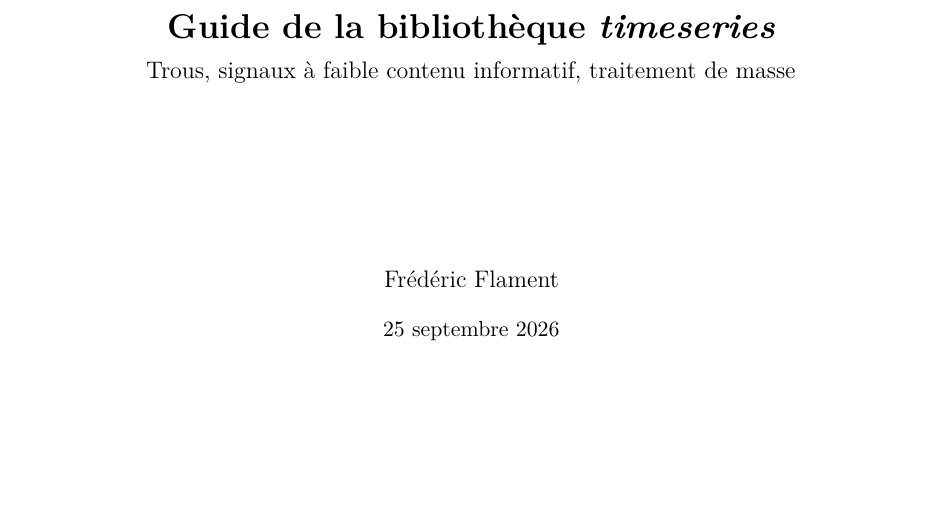
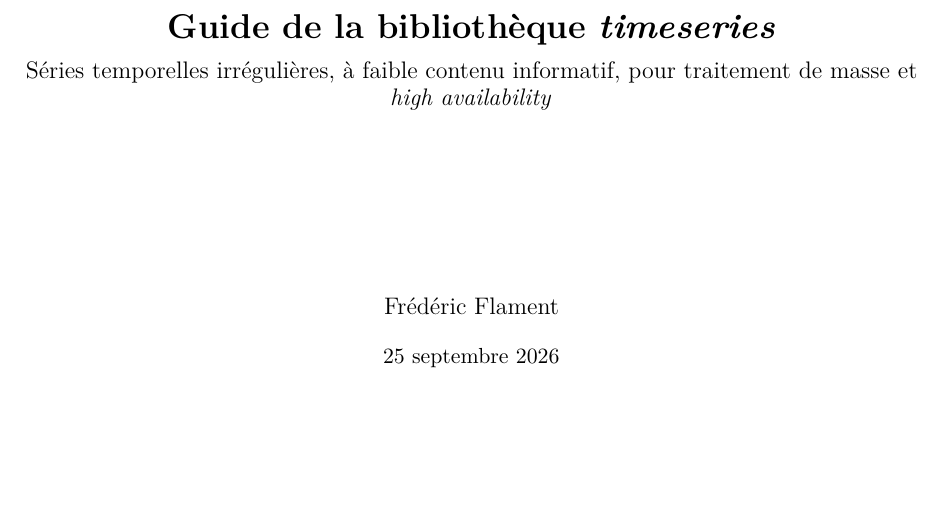
Before and after one commit to fflamingodev/timeseries, a LaTeX document (docs/guide-fr.tex): part of page 1 of 31, cut so that both start at the same text. Compiled offline with XeLaTeX; a missing font is replaced by an installed copy or a similar font.

Commit message:
Le titre n'est plus écrit à trois endroits
Le sous-titre modifié dans \title{} ne changeait rien au PDF : depuis
que la page de titre est composée à la main, \title{} n'est plus lu par
personne. Il restait là comme un piège, et il a fonctionné.

Le titre, le sous-titre et l'auteur sont maintenant trois \newcommand du
préambule. La page de titre les reprend, et tex2md.py les lit dans le
LaTeX au lieu de les porter en dur — c'était le même piège dans le
générateur du Markdown, une ligne plus bas.

Le sous-titre proposé est appliqué.

Co-Authored-By: Claude Opus 5 <noreply@anthropic.com>

```diff
--- a/docs/guide-fr.tex
+++ b/docs/guide-fr.tex
@@ -89,10 +90,12 @@
 % corps droit réduit ; c'est celle de bien des revues.
 \renewenvironment{abstract}{\begin{quotation}\small\itshape\noindent}{\end{quotation}}
 
-\title{Guide de la bibliothèque \textit{timeseries}\\[0.3em]
-       \large Trous, signaux à faible contenu informatif, traitement de masse}
-\author{Frédéric Flament}
-\date{\today}
+% Les métadonnées du document, définies une fois. La page de titre et
+% hyperref les reprennent : il n'y a pas d'autre endroit où les écrire.
+\newcommand{\montitre}{Guide de la bibliothèque \textit{timeseries}}
+\newcommand{\monsoustitre}{Séries temporelles irrégulières, à faible
+  contenu informatif, pour traitement de masse et \textit{high availability}}
+\newcommand{\monauteur}{Frédéric Flament}
 
 \begin{document}
 
@@ -104,12 +107,12 @@
 \begin{center}
   \vspace*{5cm}
 
-  {\LARGE\bfseries Guide de la bibliothèque \textit{timeseries}}\\[0.6em]
-  {\large Trous, signaux à faible contenu informatif, traitement de masse}
+  {\LARGE\bfseries \montitre}\\[0.6em]
+  {\large \monsoustitre}
 
   \vspace{3cm}
 
-  {\large Frédéric Flament}\\[1em]
+  {\large \monauteur}\\[1em]
   {\today}
 \end{center}
 
```
Also changed, not shown: GUIDE.fr.md (+1 -1 lines), docs/guide-fr.tex (3 more changed lines), 1 other file.
